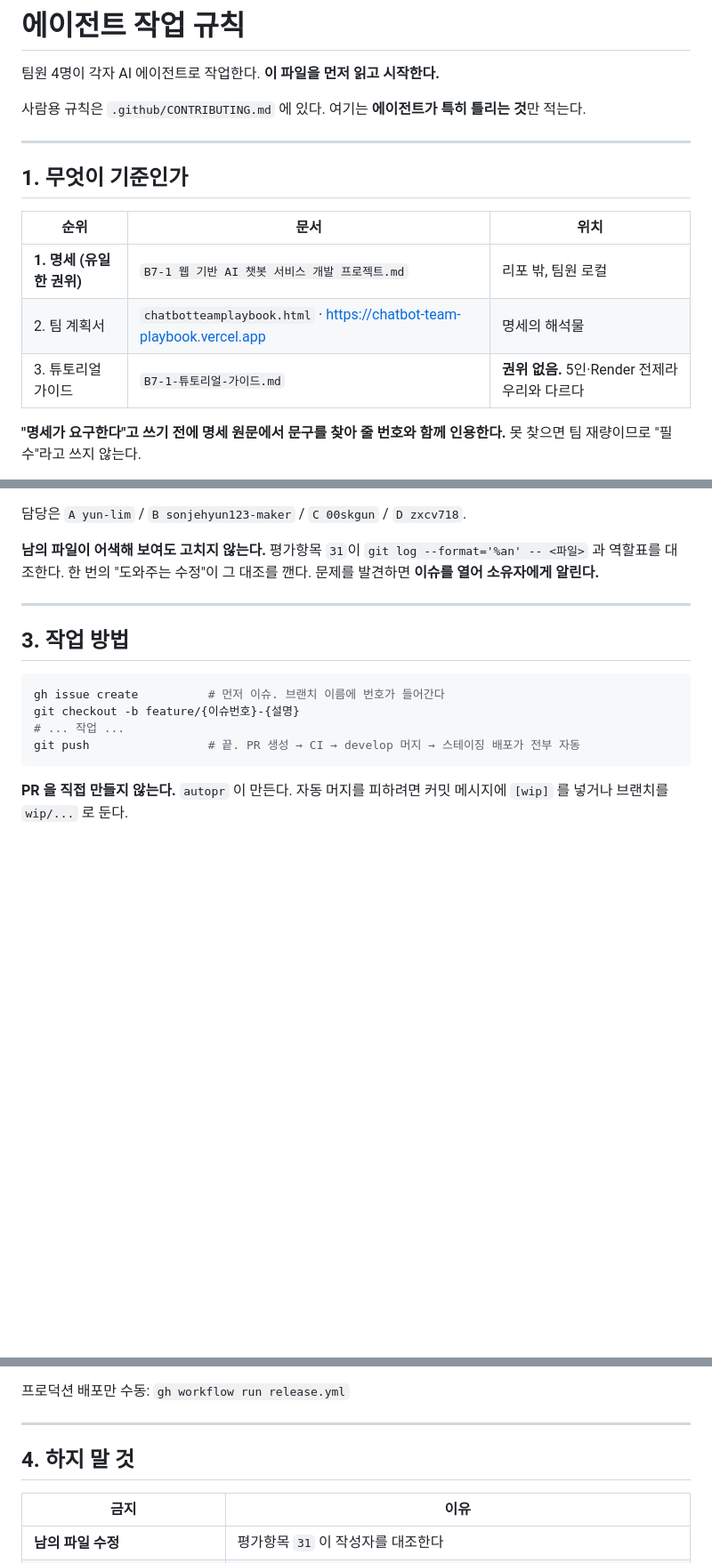
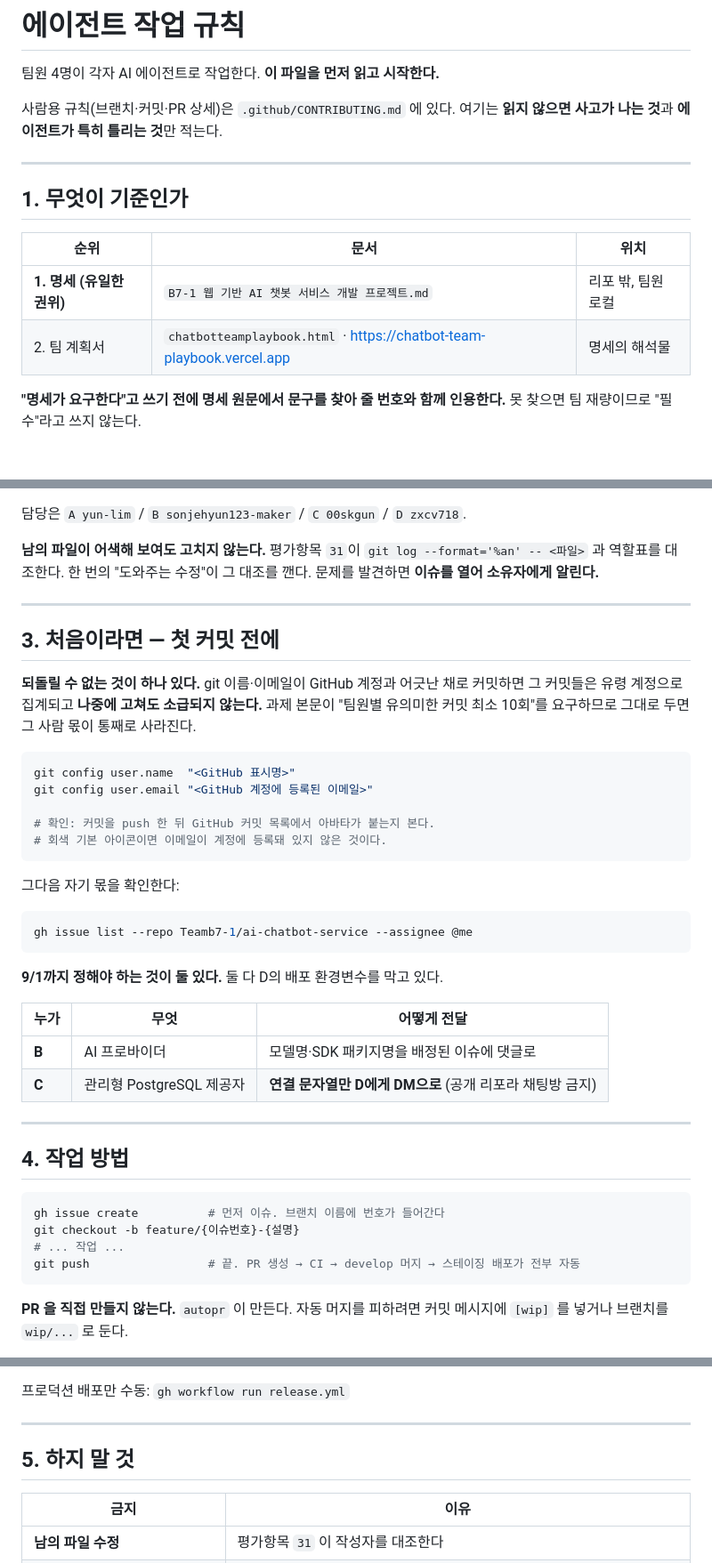
Before and after one commit to Teamb7-1/ai-chatbot-service, a Markdown page: AGENTS.md, 3 parts joined by grey strips. Shown at 89% size. Drawn GitHub-style; blank space fills up the shorter version.

Commit message:
docs(agents): 첫 커밋 전 git 신원과 9/1 마감을 AGENTS.md 로 (#41)
팀원이 pull 후 에이전트에게 저장소 분석만 시켜도 시작할 수 있어야 한다.
그런데 git 신원 확인은 CONTRIBUTING.md 에만 있었고 그 파일은 자동 로드되지 않는다.
git 신원은 유일하게 소급 불가한 항목이라 자동 로드 밖에 두면 안 된다.

9/1 결정 마감(B: AI 프로바이더 / C: DB 제공자)은 리포 어디에도 없었다.
둘 다 D의 배포 환경변수를 막고 있으므로 여기에 적는다.

CONTRIBUTING.md 와 중복 서술하지 않고 참조로 연결한다. 합계 157줄.

````diff
--- a/AGENTS.md
+++ b/AGENTS.md
@@ -2,7 +2,8 @@
 
 팀원 4명이 각자 AI 에이전트로 작업한다. **이 파일을 먼저 읽고 시작한다.**
 
-사람용 규칙은 `.github/CONTRIBUTING.md` 에 있다. 여기는 **에이전트가 특히 틀리는 것**만 적는다.
+사람용 규칙(브랜치·커밋·PR 상세)은 `.github/CONTRIBUTING.md` 에 있다.
+여기는 **읽지 않으면 사고가 나는 것**과 **에이전트가 특히 틀리는 것**만 적는다.
 
 ---
 
@@ -12,7 +13,6 @@
 |---|---|---|
 | **1. 명세 (유일한 권위)** | `B7-1 웹 기반 AI 챗봇 서비스 개발 프로젝트.md` | 리포 밖, 팀원 로컬 |
 | 2. 팀 계획서 | `chatbotteamplaybook.html` · https://chatbot-team-playbook.vercel.app | 명세의 해석물 |
-| 3. 튜토리얼 가이드 | `B7-1-튜토리얼-가이드.md` | **권위 없음.** 5인·Render 전제라 우리와 다르다 |
 
 **"명세가 요구한다"고 쓰기 전에 명세 원문에서 문구를 찾아 줄 번호와 함께 인용한다.**
 못 찾으면 팀 재량이므로 "필수"라고 쓰지 않는다.
@@ -47,7 +47,36 @@
 
 ---
 
-## 3. 작업 방법
+## 3. 처음이라면 — 첫 커밋 전에
+
+**되돌릴 수 없는 것이 하나 있다.** git 이름·이메일이 GitHub 계정과 어긋난 채로 커밋하면
+그 커밋들은 유령 계정으로 집계되고 **나중에 고쳐도 소급되지 않는다.**
+과제 본문이 "팀원별 유의미한 커밋 최소 10회"를 요구하므로 그대로 두면 그 사람 몫이 통째로 사라진다.
+
+```bash
+git config user.name  "<GitHub 표시명>"
+git config user.email "<GitHub 계정에 등록된 이메일>"
+
+# 확인: 커밋을 push 한 뒤 GitHub 커밋 목록에서 아바타가 붙는지 본다.
+# 회색 기본 아이콘이면 이메일이 계정에 등록돼 있지 않은 것이다.
+```
+
+그다음 자기 몫을 확인한다:
+
+```bash
+gh issue list --repo Teamb7-1/ai-chatbot-service --assignee @me
+```
+
+**9/1까지 정해야 하는 것이 둘 있다.** 둘 다 D의 배포 환경변수를 막고 있다.
+
+| 누가 | 무엇 | 어떻게 전달 |
+|---|---|---|
+| **B** | AI 프로바이더 | 모델명·SDK 패키지명을 배정된 이슈에 댓글로 |
+| **C** | 관리형 PostgreSQL 제공자 | **연결 문자열만 D에게 DM으로** (공개 리포라 채팅방 금지) |
+
+---
+
+## 4. 작업 방법
 
 ```bash
 gh issue create          # 먼저 이슈. 브랜치 이름에 번호가 들어간다
@@ -67,7 +96,7 @@ git push                 # 끝. PR 생성 → CI → develop 머지 → 스테
 
 ---
 
-## 4. 하지 말 것
+## 5. 하지 말 것
 
 | 금지 | 이유 |
 |---|---|
````
Also changed, not shown: other parts of AGENTS.md (+2 -2 lines).
